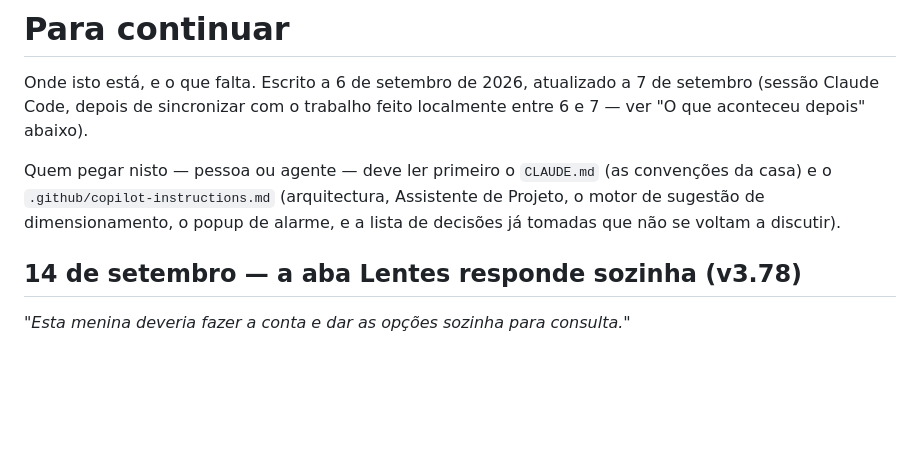
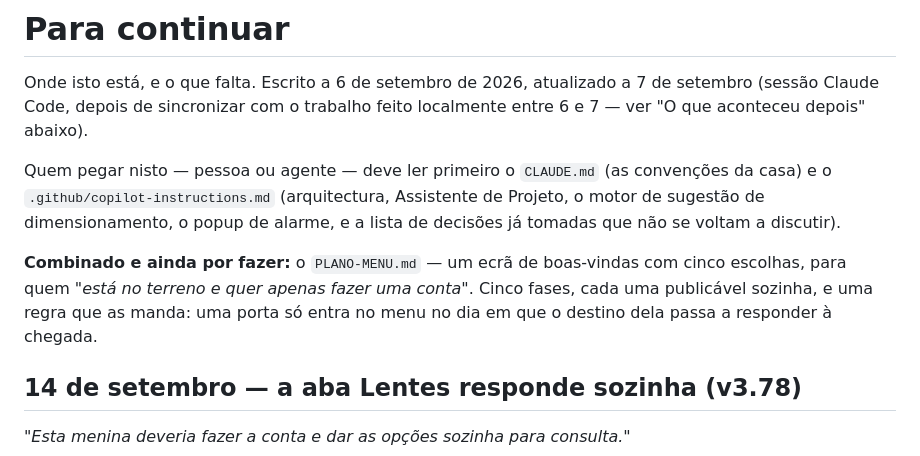
Before and after one commit to mikefkfmiguel-create/calculadores, a Markdown page: PARA-CONTINUAR.md, the part around the change. GitHub-like rendering; blank space fills up the shorter version.

```diff
--- a/PARA-CONTINUAR.md
+++ b/PARA-CONTINUAR.md
@@ -8,6 +8,11 @@ Quem pegar nisto — pessoa ou agente — deve ler primeiro o `CLAUDE.md` (as
 convenções da casa) e o `.github/copilot-instructions.md` (arquitectura,
 Assistente de Projeto, o motor de sugestão de dimensionamento, o popup de
 alarme, e a lista de decisões já tomadas que não se voltam a discutir).
+
+**Combinado e ainda por fazer:** o `PLANO-MENU.md` — um ecrã de boas-vindas com
+cinco escolhas, para quem *"está no terreno e quer apenas fazer uma conta"*.
+Cinco fases, cada uma publicável sozinha, e uma regra que as manda: uma porta
+só entra no menu no dia em que o destino dela passa a responder à chegada.
 
 ## 14 de setembro — a aba Lentes responde sozinha (v3.78)
 
```
Also changed, not shown: PLANO-MENU.md (added, +197 -0 lines).
